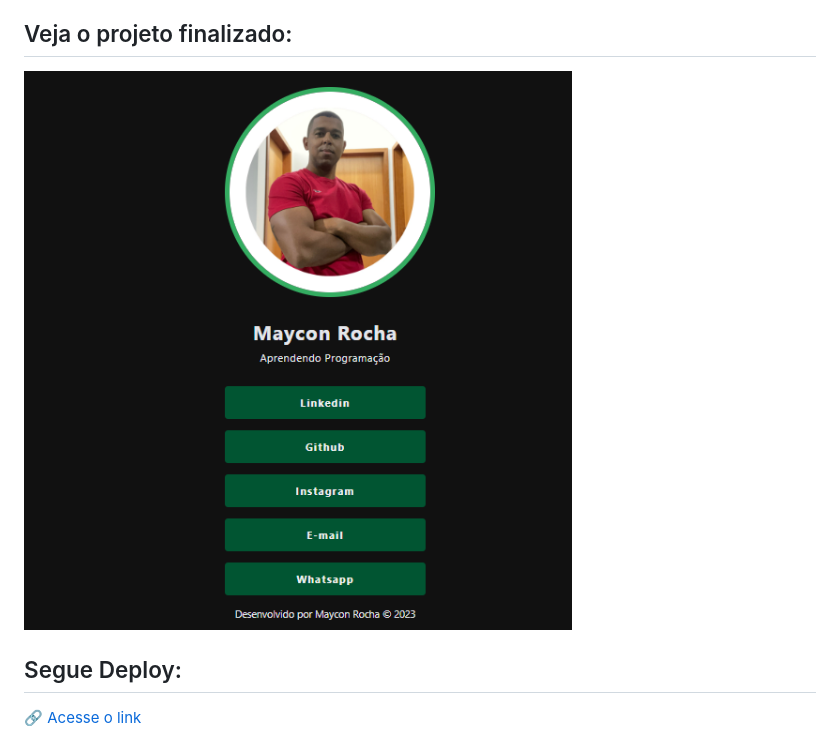
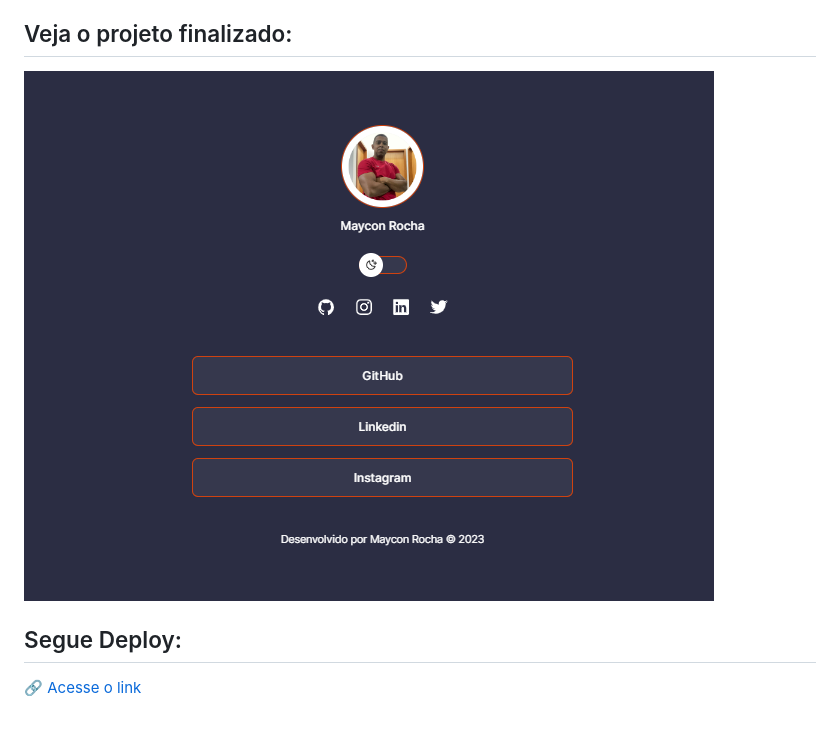
Before and after one commit to MayconRocha21/Dev_Links, a Markdown page: Readme.md, the part around the change. Rendered like a GitHub page; pictures changed too: assets/links.png (added), image.png (deleted).

```diff
--- a/Readme.md
+++ b/Readme.md
@@ -23,7 +23,7 @@ Se você quer ter seus links reunidos em um só lugar, esse é o projeto certo p
 
 ## Veja o projeto finalizado:
 
-![Alt text](image.png)
+![Alt text](./assets/links.png)
 
 ## Segue Deploy:
 
```
Also changed, not shown: 5 other files.
